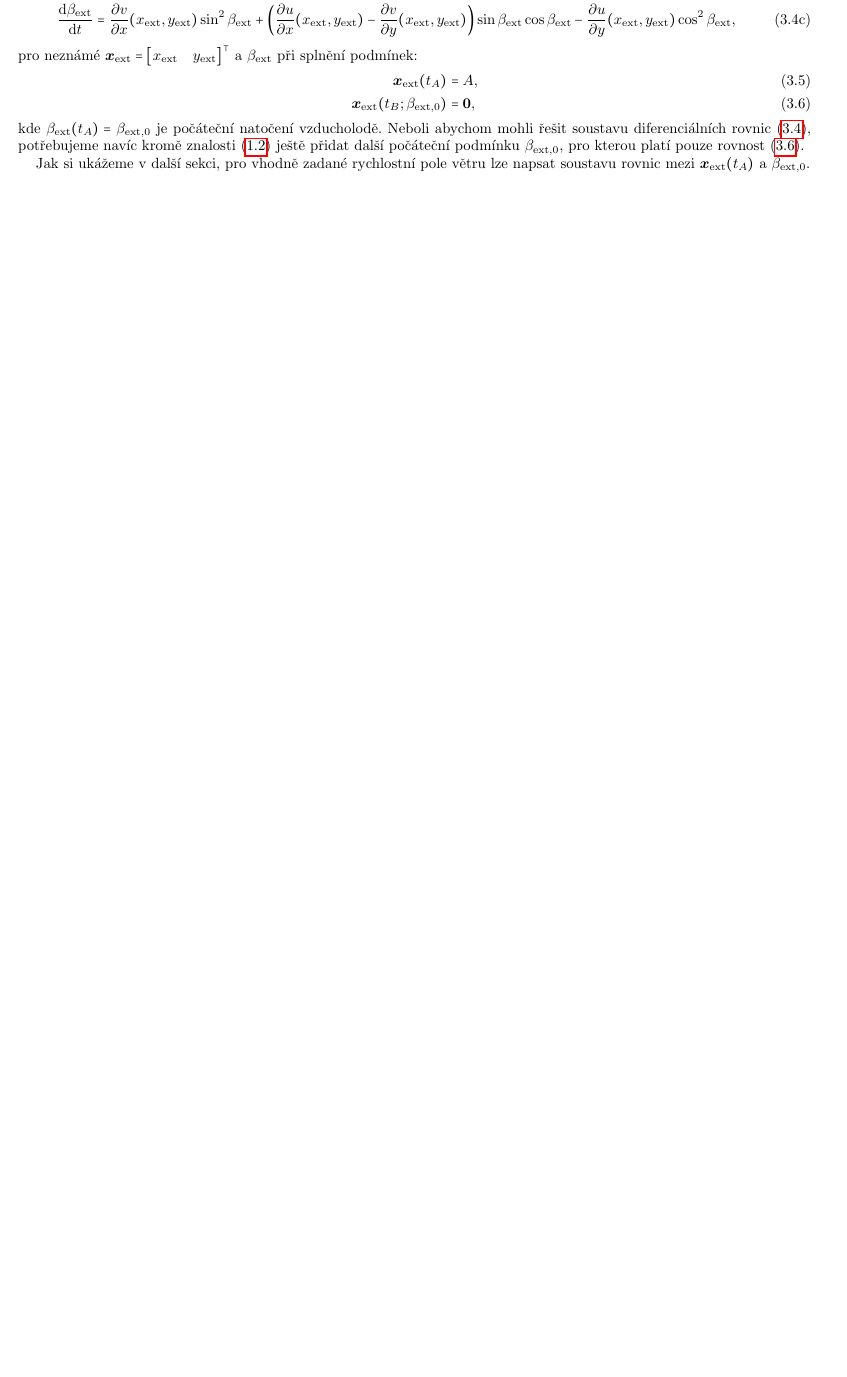
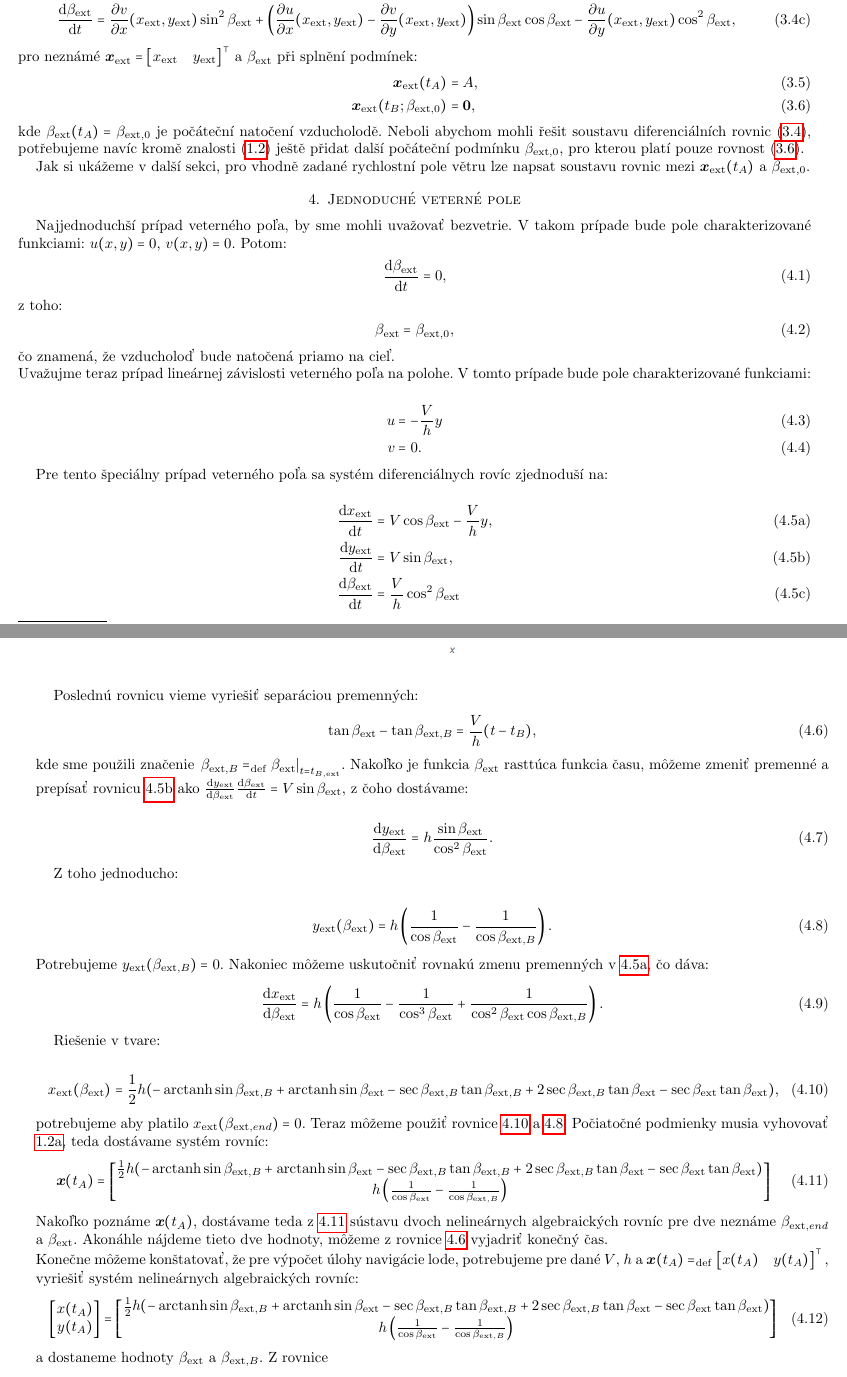
Before and after one commit to kureso/Airship, a LaTeX paper (Text/navigation.tex): part of page 3 of 3 before the commit and two parts of pages 3 and 4 of 5 after it, the two joined at a grey line, cut so that both start at the same text, the shorter picture padded with empty space. Compiled offline with pdfLaTeX.

Commit message:
Úprava Marek

```diff
--- a/Text/navigation.tex
+++ b/Text/navigation.tex
@@ -507,3 +507,106 @@ kde $\beta_{\navext}(t_{A})=\beta_{\navext, 0}$ je počáteční natočení vzdu
 
 Jak si ukážeme v další sekci, pro vhodně zadané rychlostní pole větru lze napsat soustavu rovnic mezi $\vec{x}_{\navext}(t_{A})$ a $ \beta_{\navext, 0}$.
 
+\section{Jednoduché veterné pole}
+\label{sec:JVP}
+Najjednoduchší prípad veterného poľa, by sme mohli uvažovať bezvetrie. V takom prípade bude pole charakterizované funkciami: $u(x,y)=0$, $v(x,y)=0$. Potom:
+\begin{align}
+\dd{\beta_\navext}{t} = 0,
+\end{align}
+z toho:
+\begin{align}
+\beta_\navext =\beta_{\navext,0},
+\end{align}
+čo znamená, že vzducholoď bude natočená priamo na cieľ. \\
+Uvažujme teraz prípad lineárnej závislosti veterného poľa na polohe. V tomto prípade bude pole charakterizované funkciami:
+
+\begin{align}
+u &= -\frac{V}{h}y\\
+v &= 0.
+\end{align}
+
+\begin{figure}
+\includegraphics[scale=0.7]{Graf.png}
+\end{figure}
+
+
+
+
+Pre tento špeciálny prípad veterného poľa sa systém diferenciálnych rovíc zjednoduší na:
+
+\begin{subequations}
+ \label{eq:55}
+ \begin{align}
+  \label{eq:56}
+  \dd{x_{\navext}}{t} &= V \cos \beta_{\navext} - \frac{V}{h}y,  \\
+  \label{57}
+  \dd{y_{\navext}}{t} &= V \sin \beta_{\navext},  \\
+  \label{58}
+  \dd{\beta_\navext}{t}
+                              &=
+  \frac{V}{h}  \cos^2 \beta_\navext
+ \end{align}
+
+\end{subequations}
+
+Poslednú rovnicu vieme vyriešiť separáciou premenných:
+\begin{align}
+ \label{eq:59}
+\tan \beta_\navext - \tan \beta_{\navext, B} &= \frac{V}{h}(t-t_{B}),
+\end{align}
+kde sme použili značenie  $ \left. \beta_{\navext, B}=_{\bydefinition} \beta_{\navext} \right|_{t=t_{\navend, \navext}}   $.  Nakoľko je funkcia $\beta_\navext$ rasttúca funkcia času, môžeme zmeniť premenné a prepísať rovnicu \ref{57} ako $\dd{y_{\navext}}{\beta_\navext}\dd{\beta_\navext}{t} = V \sin \beta_\navext$, z čoho dostávame:
+
+\begin{align}
+\dd{y_\navext}{\beta_\navext}=h\frac{\sin \beta_\navext}{\cos ^2 \beta_\navext}.
+\end{align}
+
+Z toho jednoducho:
+
+\begin{align}
+ \label{eq:60}
+y_\navext(\beta_\navext)=h\left(\frac{1}{\cos \beta_\navext}-\frac{1}{\cos \beta_{\navext,B}}\right).
+\end{align}
+Potrebujeme $y_\navext(\beta_{\navext,B})=0$. Nakoniec môžeme uskutočniť rovnakú zmenu premenných v \ref{eq:56}, čo dáva:
+\begin{align}
+\dd{x_\navext}{\beta_\navext}=h\left(\frac{1}{\cos \beta_\navext}-\frac{1}{\cos^3 \beta_\navext}+\frac{1}{\cos^2 \beta_\navext \cos \beta_{\navext,B}}\right).
+\end{align}
+
+Riešenie v tvare:
+
+\begin{align}
+ \label{eq:61}
+x_\navext(\beta_\navext)=\frac{1}{2}h(-\arctanh \sin \beta_{\navext,B} + \arctanh \sin \beta_\navext - \sec \beta_{\navext,B} \tan \beta_{\navext,B} + 2\sec \beta_{\navext,B} \tan \beta_\navext - \sec \beta_\navext \tan \beta_\navext),
+\end{align}
+potrebujeme aby platilo $x_\navext(\beta_{\navext,end})=0$. Teraz môžeme použiť rovnice \ref{eq:61} a \ref{eq:60}. Počiatočné podmienky musia vyhovovať \ref{eq:2}, teda dostávame systém rovníc:
+\begin{align}
+ \label{eq:62}
+\vec{x}(t_{A})
+=
+\begin{bmatrix}
+    \frac{1}{2}h(-\arctanh \sin 	       \beta_{\navext,B} + \arctanh \sin \beta_\navext - \sec \beta_{\navext,B} \tan \beta_{\navext,B} + 2\sec \beta_{\navext,B} \tan \beta_\navext - \sec \beta_\navext \tan \beta_\navext) \\
+    h\left(\frac{1}{\cos \beta_\navext}-\frac{1}{\cos \beta_{\navext,B}}\right)
+  \end{bmatrix}
+\end{align}
+Nakoľko poznáme $\vec{x}(t_{A})$, dostávame teda z \ref{eq:62} sústavu dvoch nelineárnych algebraických rovníc pre dve neznáme $\beta_{\navext,end}$ a $\beta_\navext$. Akonáhle nájdeme tieto dve hodnoty, môžeme z rovnice \ref{eq:59} vyjadriť konečný čas.\\
+Konečne môžeme konštatovať, že pre výpočet úlohy navigácie lode, potrebujeme pre dané $V$, $h$ a
+$\vec{x}(t_{A})=_{\bydefinition} \transpose {\begin{bmatrix}
+    x(t_{A}) &
+    y(t_{A})
+  \end{bmatrix}
+},
+$
+vyriešiť systém nelineárnych algebraických rovníc:
+\begin{align}
+ \label{eq:63}
+\begin{bmatrix}
+x(t_{A})\\
+y(t_{A})
+\end{bmatrix}
+=
+\begin{bmatrix}
+    \frac{1}{2}h(-\arctanh \sin 	       \beta_{\navext,B} + \arctanh \sin \beta_\navext - \sec \beta_{\navext,B} \tan \beta_{\navext,B} + 2\sec \beta_{\navext,B} \tan \beta_\navext - \sec \beta_\navext \tan \beta_\navext) \\
+    h\left(\frac{1}{\cos \beta_\navext}-\frac{1}{\cos \beta_{\navext,B}}\right)
+  \end{bmatrix}
+\end{align}
+a dostaneme hodnoty $\beta_\navext$ a $\beta_{\navext,B}$. Z rovnice
+\begin{align}
```
Also changed, not shown: Text/Graf.png (added), Text/navigation.pdf (added), Text/navigation.tex (36 more changed lines), 5 other files.
